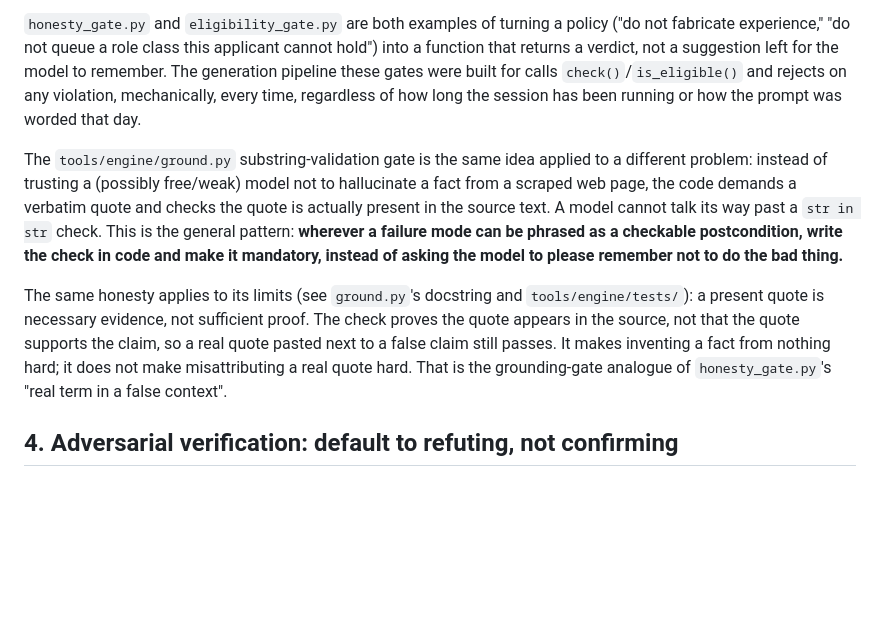
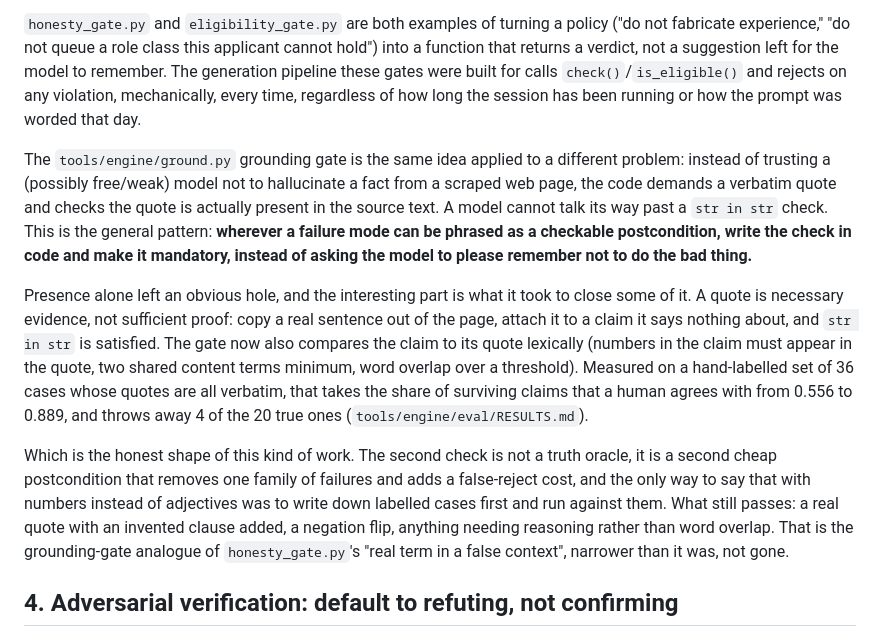
Before and after one commit to Aeripsen/agent-gates, a Markdown page: ARCHITECTURE.md, the part around the change. GitHub-like rendering; blank space fills up the shorter version.

Commit message:
architecture note: the grounding gate got a second postcondition, with its cost

```diff
--- a/ARCHITECTURE.md
+++ b/ARCHITECTURE.md
@@ -51,19 +51,27 @@ these gates were built for calls `check()`/`is_eligible()` and rejects on any vi
 mechanically, every time, regardless of how long the session has been running or how the prompt
 was worded that day.
 
-The `tools/engine/ground.py` substring-validation gate is the same idea applied to a different
-problem: instead of trusting a (possibly free/weak) model not to hallucinate a fact from a
-scraped web page, the code demands a verbatim quote and checks the quote is actually present in
-the source text. A model cannot talk its way past a `str in str` check. This is the general
-pattern: **wherever a failure mode can be phrased as a checkable postcondition, write the check in
-code and make it mandatory, instead of asking the model to please remember not to do the bad
-thing.**
+The `tools/engine/ground.py` grounding gate is the same idea applied to a different problem:
+instead of trusting a (possibly free/weak) model not to hallucinate a fact from a scraped web
+page, the code demands a verbatim quote and checks the quote is actually present in the source
+text. A model cannot talk its way past a `str in str` check. This is the general pattern:
+**wherever a failure mode can be phrased as a checkable postcondition, write the check in code and
+make it mandatory, instead of asking the model to please remember not to do the bad thing.**
 
-The same honesty applies to its limits (see `ground.py`'s docstring and `tools/engine/tests/`): a
-present quote is necessary evidence, not sufficient proof. The check proves the quote appears in the
-source, not that the quote supports the claim, so a real quote pasted next to a false claim still
-passes. It makes inventing a fact from nothing hard; it does not make misattributing a real quote
-hard. That is the grounding-gate analogue of `honesty_gate.py`'s "real term in a false context".
+Presence alone left an obvious hole, and the interesting part is what it took to close some of it.
+A quote is necessary evidence, not sufficient proof: copy a real sentence out of the page, attach
+it to a claim it says nothing about, and `str in str` is satisfied. The gate now also compares the
+claim to its quote lexically (numbers in the claim must appear in the quote, two shared content
+terms minimum, word overlap over a threshold). Measured on a hand-labelled set of 36 cases whose
+quotes are all verbatim, that takes the share of surviving claims that a human agrees with from
+0.556 to 0.889, and throws away 4 of the 20 true ones (`tools/engine/eval/RESULTS.md`).
+
+Which is the honest shape of this kind of work. The second check is not a truth oracle, it is a
+second cheap postcondition that removes one family of failures and adds a false-reject cost, and
+the only way to say that with numbers instead of adjectives was to write down labelled cases first
+and run against them. What still passes: a real quote with an invented clause added, a negation
+flip, anything needing reasoning rather than word overlap. That is the grounding-gate analogue of
+`honesty_gate.py`'s "real term in a false context", narrower than it was, not gone.
 
 ## 4. Adversarial verification: default to refuting, not confirming
 
```
